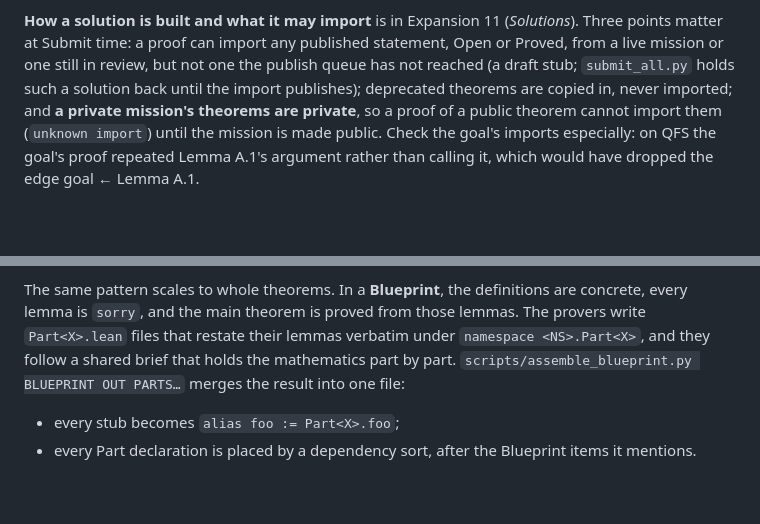
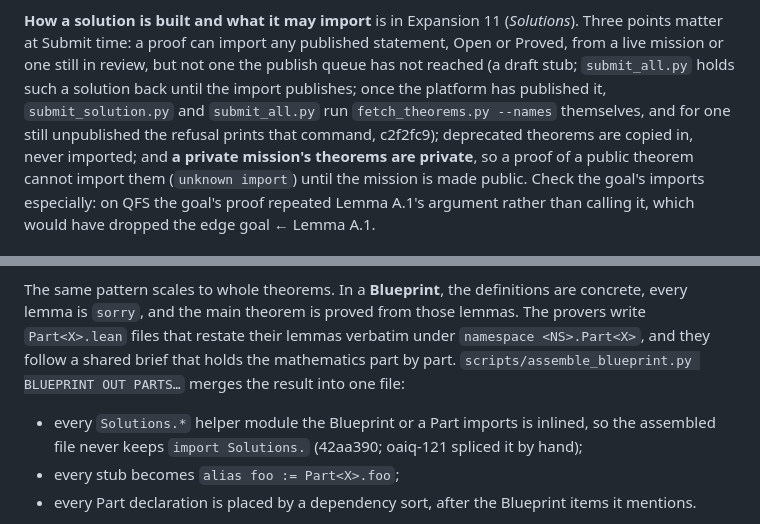
Before and after one commit to dbenbenn/claude-skills-public, a Markdown page: prove2me/SKILL.md, 2 parts joined by grey strips. Rendered like a GitHub page; blank space fills up the shorter version.

Commit message:
SKILL.md, references: draft-stub fetch, Blueprint helper inlining, try_module.py, Disproved checks everywhere
Co-Authored-By: Claude Opus 5.5 <noreply@anthropic.com>

```diff
--- a/prove2me/SKILL.md
+++ b/prove2me/SKILL.md
@@ -867,7 +867,9 @@ as edges.)
 **How a solution is built and what it may import** is in Expansion 11 (*Solutions*). Three
 points matter at Submit time: a proof can import any published statement, Open or Proved, from a
 live mission or one still in review, but not one the publish queue has not reached (a draft stub;
-`submit_all.py` holds such a solution back until the import publishes); deprecated theorems are
+`submit_all.py` holds such a solution back until the import publishes; once the platform has
+published it, `submit_solution.py` and `submit_all.py` run `fetch_theorems.py --names` themselves, and
+for one still unpublished the refusal prints that command, c2f2fc9); deprecated theorems are
 copied in, never imported; and **a private mission's theorems are private**, so a proof of a
 public theorem cannot import them (`unknown import`) until the mission is made public. Check the
 goal's imports especially: on QFS the goal's proof repeated Lemma A.1's argument rather than
@@ -911,6 +913,8 @@ lemma is `sorry`, and the main theorem is proved from those lemmas. The provers
 `Part<X>.lean` files that restate their lemmas verbatim under `namespace <NS>.Part<X>`, and they
 follow a shared brief that holds the mathematics part by part. `scripts/assemble_blueprint.py
 BLUEPRINT OUT PARTS…` merges the result into one file:
+- every `Solutions.*` helper module the Blueprint or a Part imports is inlined, so the assembled
+  file never keeps `import Solutions.` (42aa390; oaiq-121 spliced it by hand);
 - every stub becomes `alias foo := Part<X>.foo`;
 - every Part declaration is placed by a dependency sort, after the Blueprint items it mentions.
 
```
Also changed, not shown: prove2me/references/openai-ports.md (+4 -2 lines).
